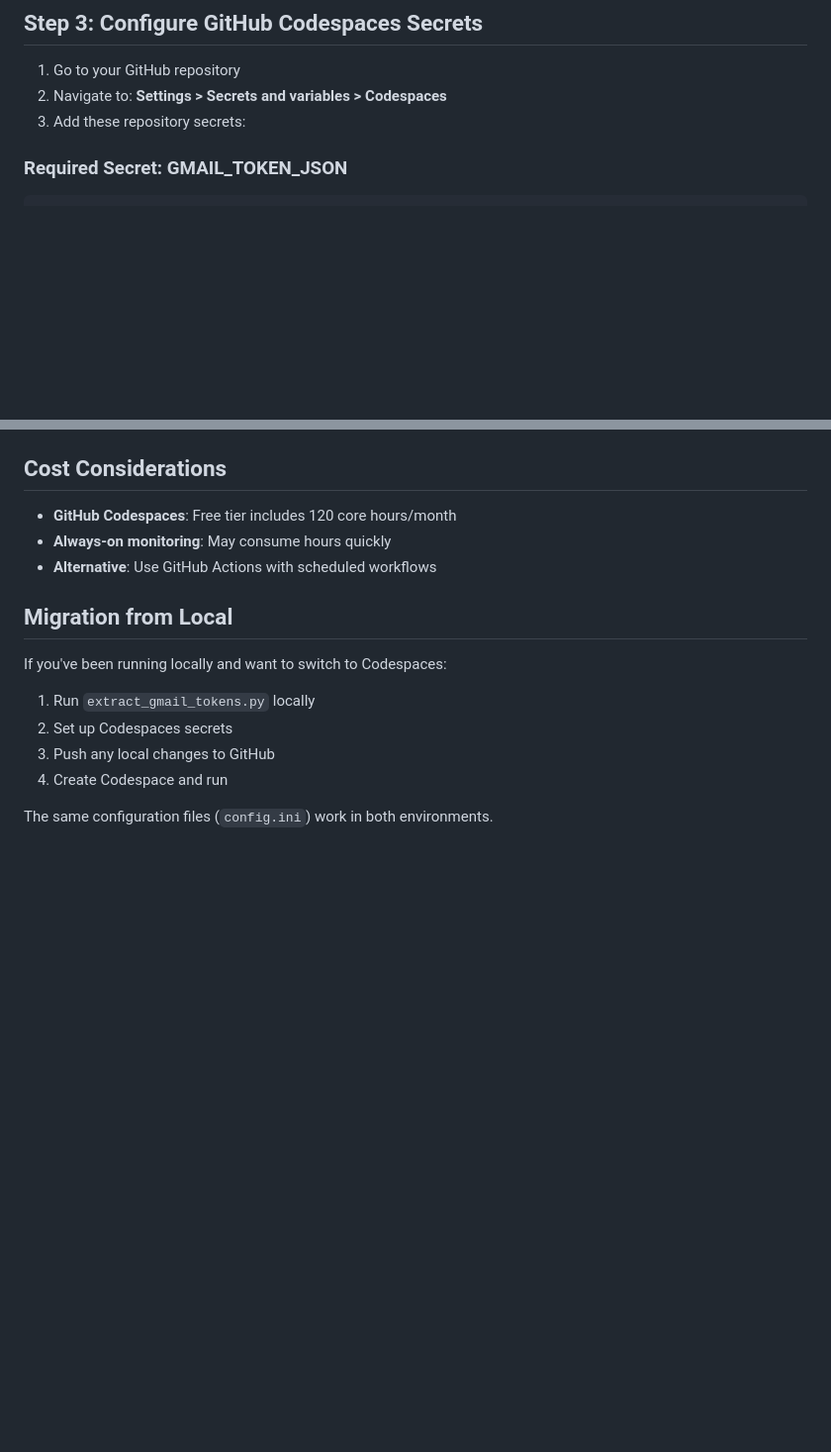
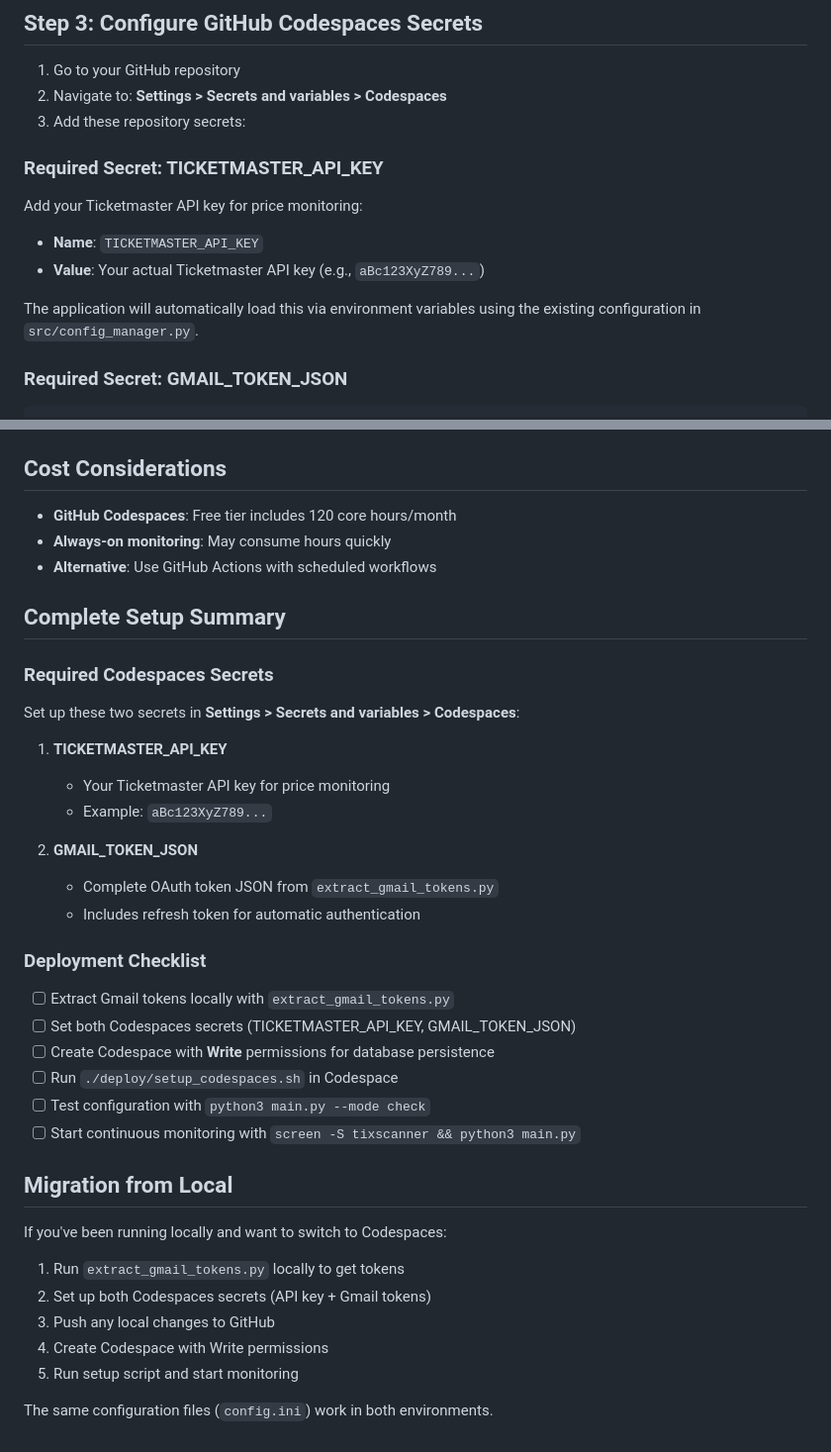
Before and after one commit to xsaardo/tixscanner, a Markdown page: CODESPACES.md, 2 parts joined by grey strips. Shown at 99% size. GitHub-like rendering; blank space fills up the shorter version.

````diff
--- a/CODESPACES.md
+++ b/CODESPACES.md
@@ -44,6 +44,15 @@ This script will:
 1. Go to your GitHub repository
 2. Navigate to: **Settings > Secrets and variables > Codespaces**
 3. Add these repository secrets:
+
+### Required Secret: TICKETMASTER_API_KEY
+
+Add your Ticketmaster API key for price monitoring:
+
+- **Name**: `TICKETMASTER_API_KEY`
+- **Value**: Your actual Ticketmaster API key (e.g., `aBc123XyZ789...`)
+
+The application will automatically load this via environment variables using the existing configuration in `src/config_manager.py`.
 
 ### Required Secret: GMAIL_TOKEN_JSON
 ```json
@@ -162,13 +225,37 @@ For continuous monitoring in Codespaces:
 - **Always-on monitoring**: May consume hours quickly
 - **Alternative**: Use GitHub Actions with scheduled workflows
 
+## Complete Setup Summary
+
+### Required Codespaces Secrets
+
+Set up these two secrets in **Settings > Secrets and variables > Codespaces**:
+
+1. **TICKETMASTER_API_KEY**
+   - Your Ticketmaster API key for price monitoring
+   - Example: `aBc123XyZ789...`
+
+2. **GMAIL_TOKEN_JSON**
+   - Complete OAuth token JSON from `extract_gmail_tokens.py`
+   - Includes refresh token for automatic authentication
+
+### Deployment Checklist
+
+- [ ] Extract Gmail tokens locally with `extract_gmail_tokens.py`
+- [ ] Set both Codespaces secrets (TICKETMASTER_API_KEY, GMAIL_TOKEN_JSON)
+- [ ] Create Codespace with **Write** permissions for database persistence
+- [ ] Run `./deploy/setup_codespaces.sh` in Codespace
+- [ ] Test configuration with `python3 main.py --mode check`
+- [ ] Start continuous monitoring with `screen -S tixscanner && python3 main.py`
+
 ## Migration from Local
 
 If you've been running locally and want to switch to Codespaces:
 
-1. Run `extract_gmail_tokens.py` locally
-2. Set up Codespaces secrets
+1. Run `extract_gmail_tokens.py` locally to get tokens
+2. Set up both Codespaces secrets (API key + Gmail tokens)
 3. Push any local changes to GitHub
-4. Create Codespace and run
+4. Create Codespace with Write permissions
+5. Run setup script and start monitoring
 
 The same configuration files (`config.ini`) work in both environments.
````
Also changed, not shown: other parts of CODESPACES.md (+54 -0 lines).
